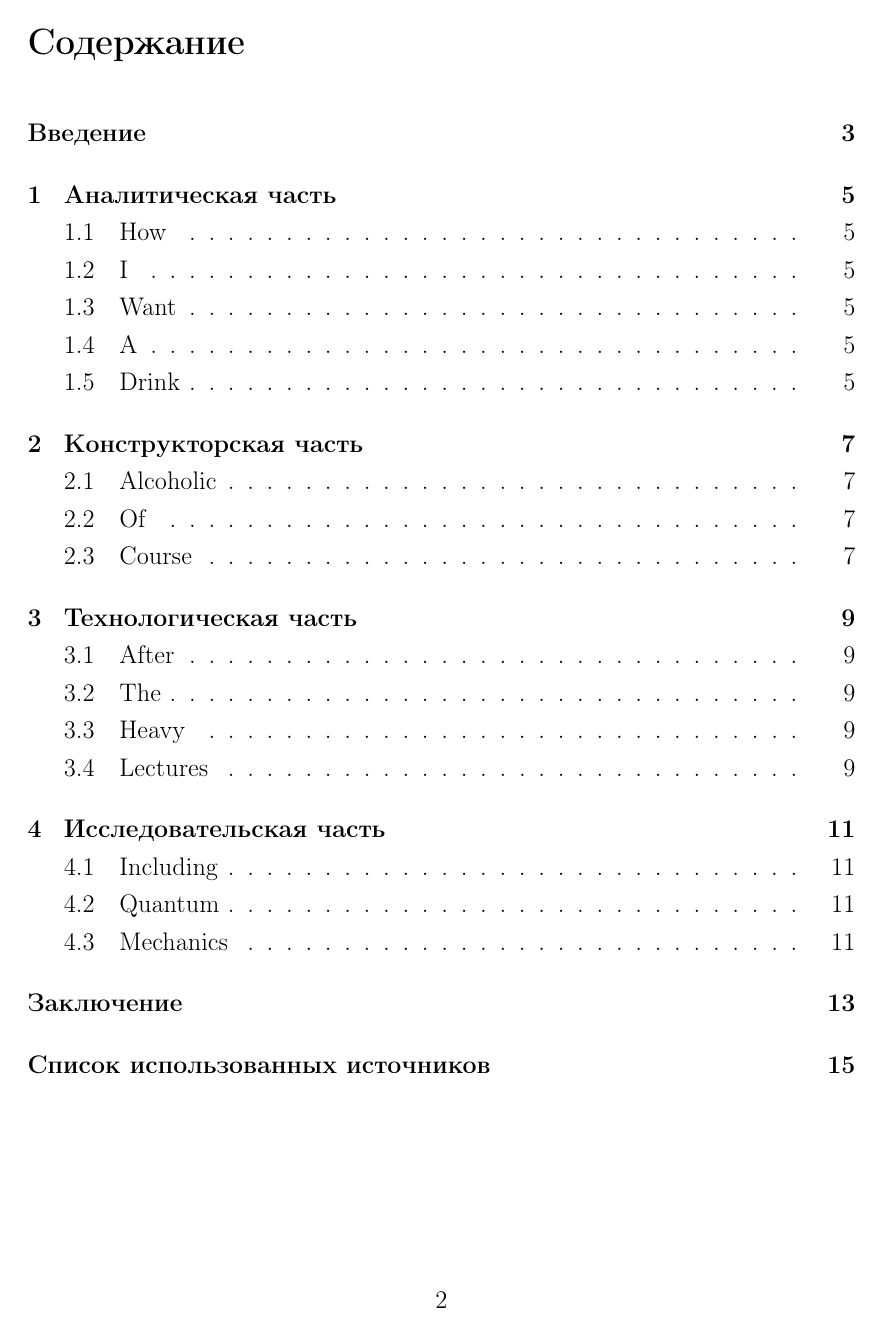
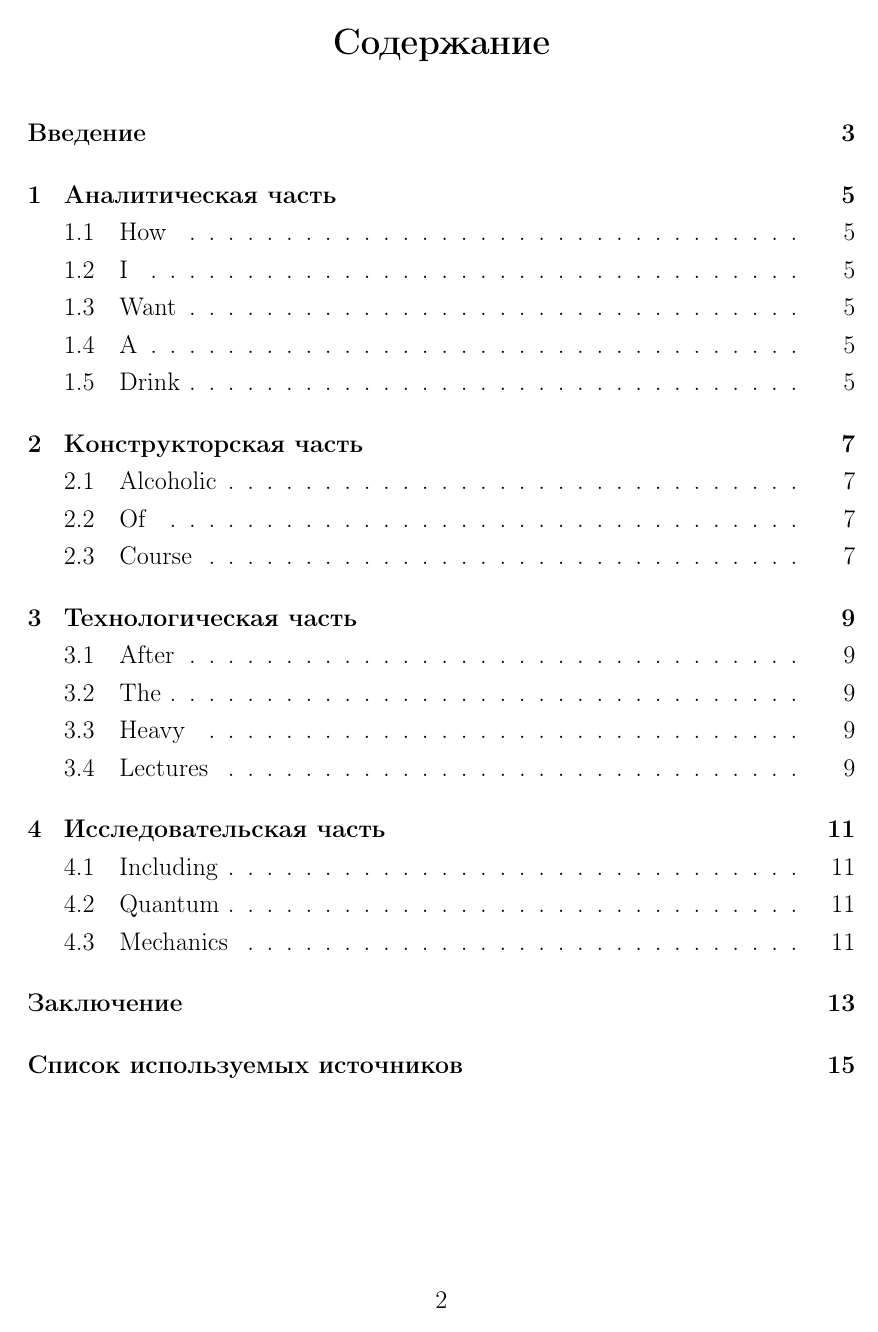
Before and after one commit to runebone/aa-s5-bmstu, a LaTeX document (lab_01/report/main.tex, which reads lab_01/report/preamble.tex): page 2 of 15 before the commit and page 2 of 16 after it. Compiled offline with pdfLaTeX.

Commit message:
yesterday's changes

```diff
--- a/lab_01/report/preamble.tex
+++ b/lab_01/report/preamble.tex
@@ -28,25 +28,27 @@
 \usepackage{titlesec}
 
 \titleformat{\section}[block]
-{\bfseries\normalsize\filcenter}{\thesection}{1em}{}
+% {\bfseries\normalsize\filcenter}{\thesection}{1em}{}
+{\bfseries\Large\filcenter}{\thesection}{1em}{}
 
 \titleformat{\subsection}[hang]
-{\bfseries\normalsize}{\thesubsection}{1em}{}
+% {\bfseries\normalsize}{\thesubsection}{1em}{}
+{\bfseries\large}{\thesubsection}{1em}{}
 \titlespacing\subsection{\parindent}{\parskip}{\parskip}
 
 \titleformat{\subsubsection}[hang]
-{\bfseries\normalsize}{\thesubsubsection}{1em}{}
+% {\bfseries\normalsize}{\thesubsubsection}{1em}{}
+{\bfseries\large}{\thesubsubsection}{1em}{}
 \titlespacing\subsubsection{\parindent}{\parskip}{\parskip}
+
+% \titleformat{\chapter}{\LARGE\bfseries}{\thechapter}{20pt}{\LARGE\bfseries}
+% \titleformat{\section}{\Large\bfseries}{\thesection}{20pt}{\Large\bfseries}
 
 \usepackage{setspace}
 \onehalfspacing % Полуторный интервал
+\frenchspacing
 
-\frenchspacing
 \usepackage{indentfirst} % Красная строка
-
-\usepackage{titlesec}
-\titleformat{\chapter}{\LARGE\bfseries}{\thechapter}{20pt}{\LARGE\bfseries}
-\titleformat{\section}{\Large\bfseries}{\thesection}{20pt}{\Large\bfseries}
 
 % Настройки оглавления
 \usepackage{xcolor}
@@ -144,3 +146,16 @@
 \usepackage{pdfpages}
 
 \usepackage{blindtext}
+
+\usepackage[
+    backend=biber,
+	style=gost-numeric,
+	% style=numeric-comp,
+	language=auto,
+	autolang=other,
+	sorting=none
+]{biblatex}
+\addbibresource{bibliography.bib}
+\usepackage{xparse} % \NewDocumentCommand for creating custom commands
+\NewDocumentCommand{\printbib}{m}
+{\printbibliography[title={#1}]\addcontentsline{toc}{section}{#1}}
```
Also changed, not shown: lab_01/report/bibliography.bib (+9 -1 lines), lab_01/report/main.tex (+14 -17 lines), lab_01/report/index.pdf.
